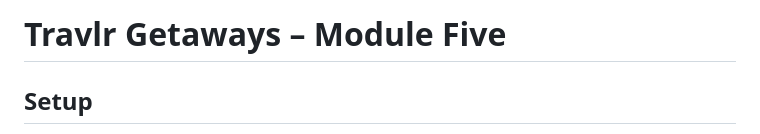
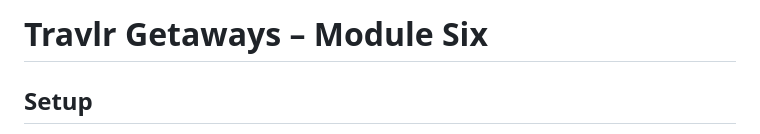
Before and after one commit to bdsnhu/cs465-fullstack, a Markdown page: README.md, the part around the change. Rendered like a GitHub page.

Commit message:
Update module title from Five to Six

```diff
--- a/README.md
+++ b/README.md
@@ -1,4 +1,4 @@
-# Travlr Getaways – Module Five
+# Travlr Getaways – Module Six
 
 ## Setup
 1. Install and start MongoDB locally (default port 27017).
```
